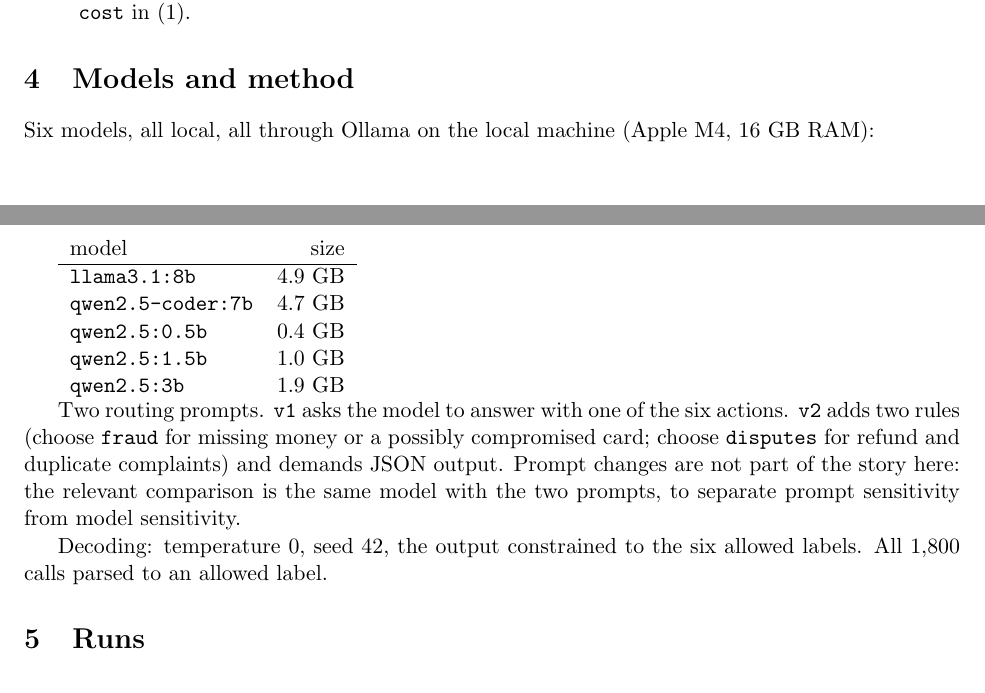
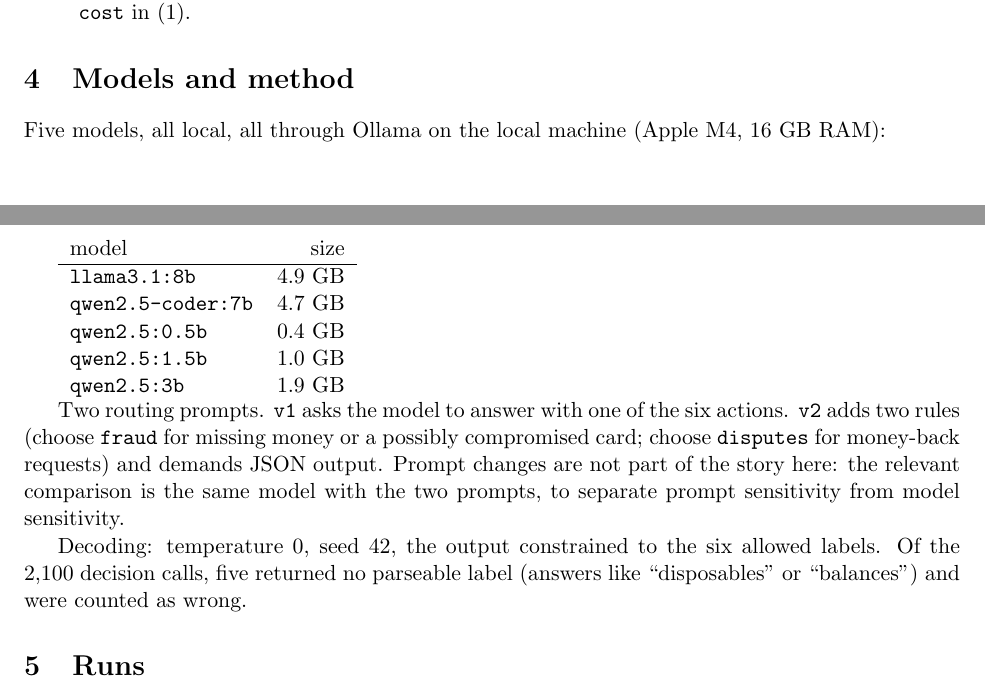
Before and after one commit to slkreddy/decision-debt, a LaTeX paper (paper.tex): two parts of pages 2 and 3 of 5, joined at a grey line, cut so that both start at the same text. Compiled offline with pdfLaTeX.

Commit message:
Fix model count (5, not 6) and parse-failure disclosure; recompile

```diff
--- a/paper.tex
+++ b/paper.tex
@@ -124,7 +124,7 @@ customer messages over 77 intents.
 
 \section{Models and method}
 
-Six models, all local, all through Ollama on the local machine (Apple M4,
+Five models, all local, all through Ollama on the local machine (Apple M4,
 16 GB RAM):
 
 \begin{tabular}{lrr}
@@ -139,13 +139,14 @@ model & size \\
 
 Two routing prompts. \texttt{v1} asks the model to answer with one of the six
 actions. \texttt{v2} adds two rules (choose \texttt{fraud} for missing money
-or a possibly compromised card; choose \texttt{disputes} for refund and
-duplicate complaints) and demands JSON output. Prompt changes are not part of
+or a possibly compromised card; choose \texttt{disputes} for money-back
+requests) and demands JSON output. Prompt changes are not part of
 the story here: the relevant comparison is the same model with the two
 prompts, to separate prompt sensitivity from model sensitivity.
 
 Decoding: temperature 0, seed 42, the output constrained to the six allowed
-labels. All 1,800 calls parsed to an allowed label.
+labels. Of the 2,100 decision calls, five returned no parseable label
+(answers like ``disposables'' or ``balances'') and were counted as wrong.
 
 \section{Runs}
 
```
Also changed, not shown: paper.pdf, paper.tex (2 more changed lines), 1 other file.
